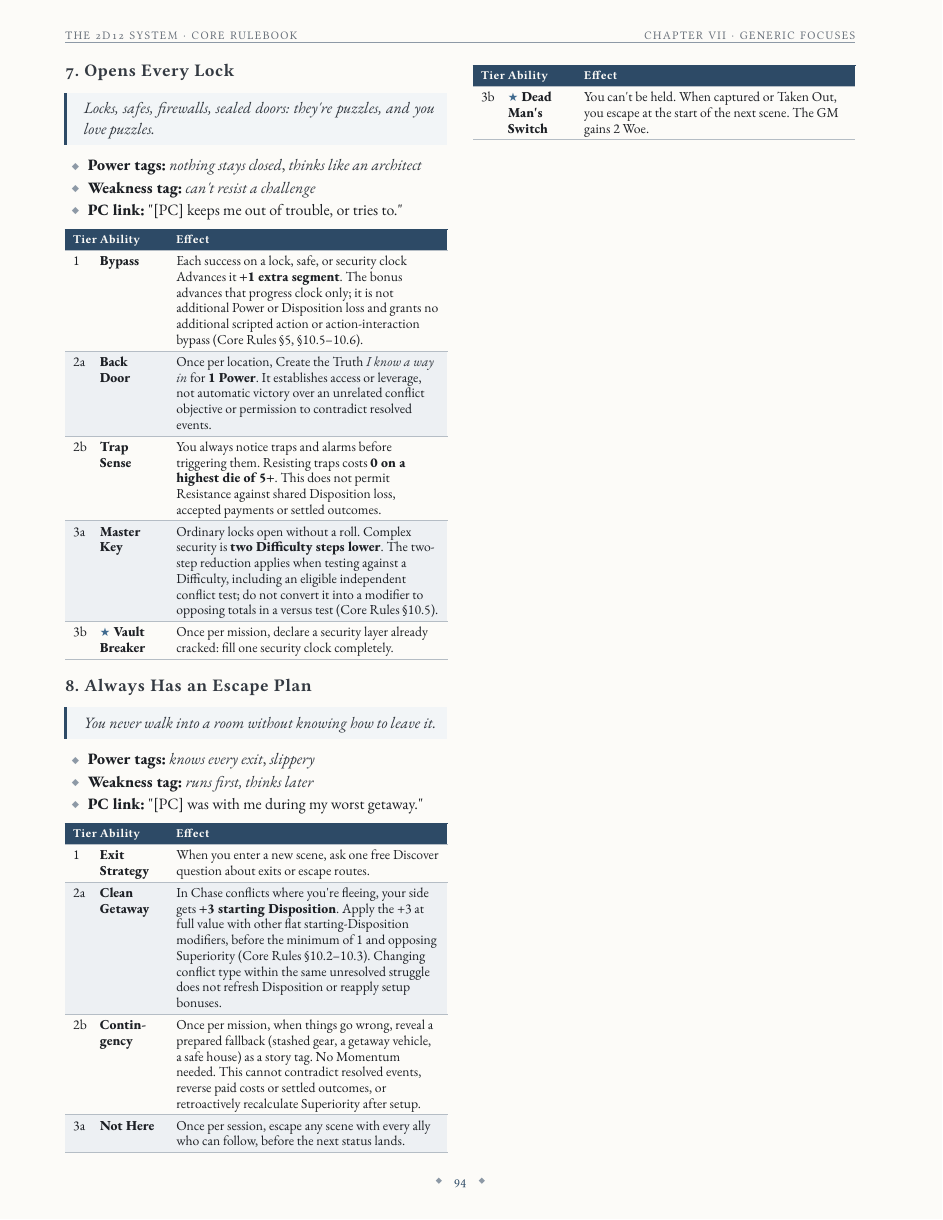
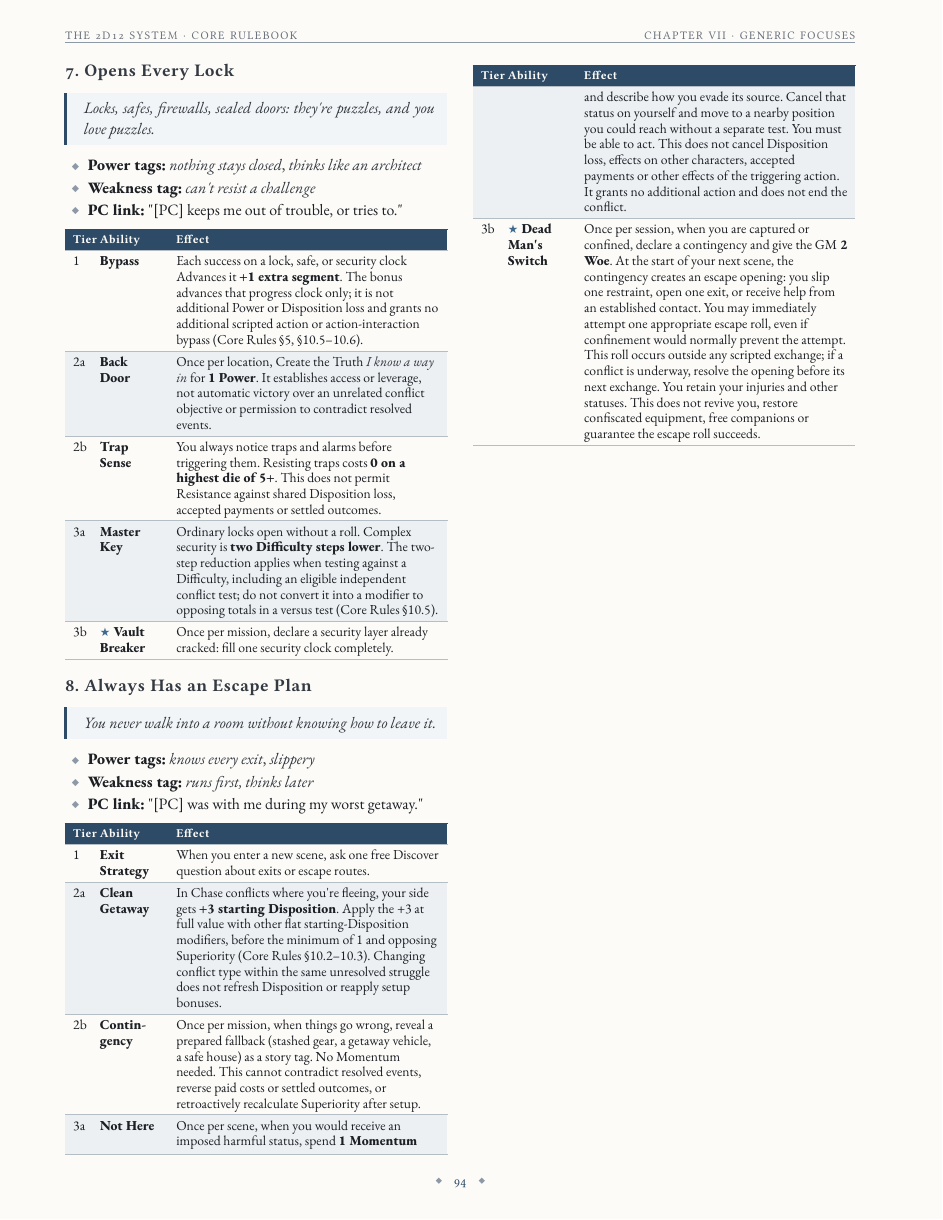
Before and after one commit to SkroxiousDM/2d12GameSystem, a Typst document (docs/2d12System/the-2d12-system-v2-core-rulebook.typ, which reads docs/2d12System/chapter-6.4-stealth-and-precision-focuses.typ): page 98 of 110. Compiled offline with Typst 0.15; a missing font is replaced by an installed copy or a similar font.

Commit message:
Rewrite party withdrawal, personal evasion and escape abilities

```diff
--- a/docs/2d12System/chapter-6.4-stealth-and-precision-focuses.typ
+++ b/docs/2d12System/chapter-6.4-stealth-and-precision-focuses.typ
@@ -92,8 +92,8 @@ You never walk into a room without knowing how to leave it.
     [1], [#strong[Exit Strategy];], [When you enter a new scene, ask one free Discover question about exits or escape routes.],
     [2a], [#strong[Clean Getaway];], [In Chase conflicts where you\'re fleeing, your side gets #strong[+3 starting Disposition];. Apply the +3 at full value with other flat starting-Disposition modifiers, before the minimum of 1 and opposing Superiority (Core Rules §10.2--10.3). Changing conflict type within the same unresolved struggle does not refresh Disposition or reapply setup bonuses.],
     [2b], [#strong[Contin-gency];], [Once per mission, when things go wrong, reveal a prepared fallback (stashed gear, a getaway vehicle, a safe house) as a story tag. No Momentum needed. This cannot contradict resolved events, reverse paid costs or settled outcomes, or retroactively recalculate Superiority after setup.],
-    [3a], [#strong[Not Here];], [Once per session, escape any scene with every ally who can follow, before the next status lands.],
-    [3b], [#strong[★ Dead Man\'s Switch];], [You can\'t be held. When captured or Taken Out, you escape at the start of the next scene. The GM gains 2 Woe.],
+    [3a], [#strong[Not Here];], [Once per scene, when you would receive an imposed harmful status, spend #strong[1 Momentum] and describe how you evade its source. Cancel that status on yourself and move to a nearby position you could reach without a separate test. You must be able to act. This does not cancel Disposition loss, effects on other characters, accepted payments or other effects of the triggering action. It grants no additional action and does not end the conflict.],
+    [3b], [#strong[★ Dead Man\'s Switch];], [Once per session, when you are captured or confined, declare a contingency and give the GM #strong[2 Woe];. At the start of your next scene, the contingency creates an escape opening: you slip one restraint, open one exit, or receive help from an established contact. You may immediately attempt one appropriate escape roll, even if confinement would normally prevent the attempt. This roll occurs outside any scripted exchange; if a conflict is underway, resolve the opening before its next exchange. You retain your injuries and other statuses. This does not revive you, restore confiscated equipment, free companions or guarantee the escape roll succeeds.],
   )]
   , kind: table
   )
```
Also changed, not shown: docs/2d12System/chapter-5.7-explorator.typ (+1 -1 lines), docs/2d12System/chapter-6.3-combat-focuses.typ (+1 -1 lines).
